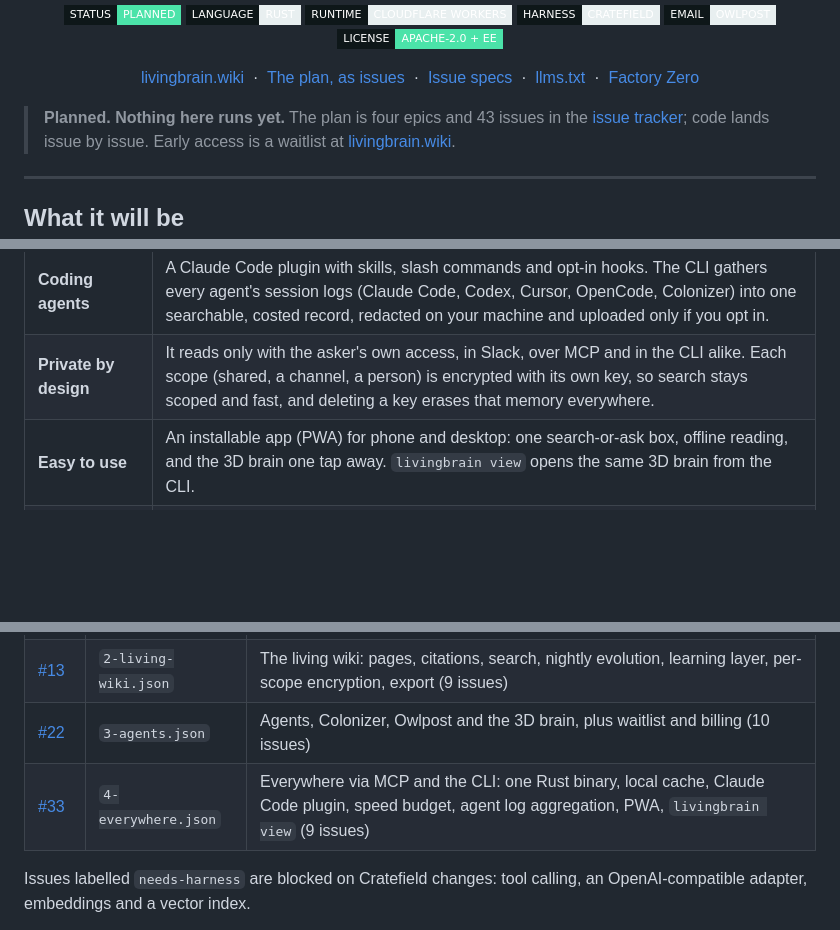
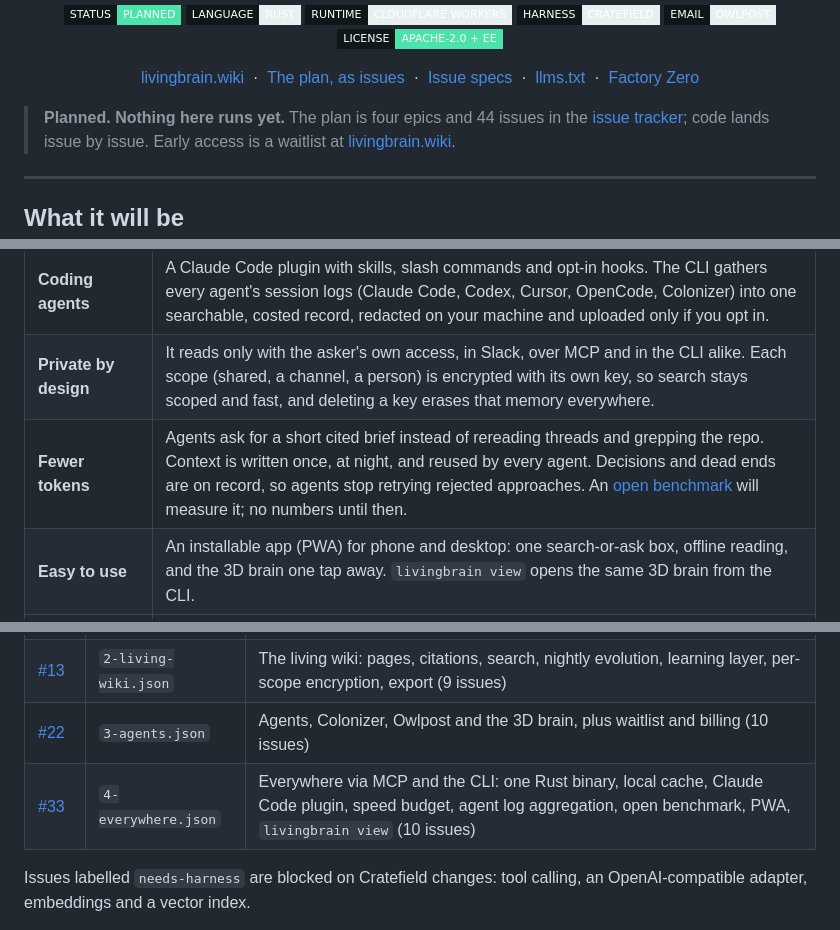
Before and after one commit to Livingbrain-wiki/livingbrain, a Markdown page: README.md, 3 parts joined by grey strips. Drawn GitHub-style; badges without logos; blank space fills up the shorter version.

Commit message:
README: fewer tokens and the open benchmark (#48)
Co-Authored-By: Claude Opus 5.5 (1M context) <noreply@anthropic.com>

```diff
--- a/README.md
+++ b/README.md
@@ -28,7 +28,7 @@
   <a href="https://factory0.ventures">Factory Zero</a>
 </p>
 
-> **Planned. Nothing here runs yet.** The plan is four epics and 43 issues in the
+> **Planned. Nothing here runs yet.** The plan is four epics and 44 issues in the
 > [issue tracker](https://github.com/Livingbrain-wiki/livingbrain/issues); code lands issue by issue.
 > Early access is a waitlist at [livingbrain.wiki](https://livingbrain.wiki).
 
@@ -44,6 +44,7 @@
 | **Everywhere** | Slack first. Everywhere else through MCP (Claude Code, Codex, Cursor, OpenCode, Claude Desktop) or the `livingbrain` CLI: one static Rust binary with instant startup and a local cache. |
 | **Coding agents** | A Claude Code plugin with skills, slash commands and opt-in hooks. The CLI gathers every agent's session logs (Claude Code, Codex, Cursor, OpenCode, Colonizer) into one searchable, costed record, redacted on your machine and uploaded only if you opt in. |
 | **Private by design** | It reads only with the asker's own access, in Slack, over MCP and in the CLI alike. Each scope (shared, a channel, a person) is encrypted with its own key, so search stays scoped and fast, and deleting a key erases that memory everywhere. |
+| **Fewer tokens** | Agents ask for a short cited brief instead of rereading threads and grepping the repo. Context is written once, at night, and reused by every agent. Decisions and dead ends are on record, so agents stop retrying rejected approaches. An [open benchmark](https://github.com/Livingbrain-wiki/livingbrain/issues/48) will measure it; no numbers until then. |
 | **Easy to use** | An installable app (PWA) for phone and desktop: one search-or-ask box, offline reading, and the 3D brain one tap away. `livingbrain view` opens the same 3D brain from the CLI. |
 | **Yours** | The wiki lives in a git repo too: the Living Brain GitHub App proposes every change as a pull request, and edits you merge flow back in. It exports as plain Markdown and opens in Obsidian. Choose your own models on every plan, per role (Anthropic, OpenAI, OpenRouter, your LiteLLM gateway, any OpenAI-compatible endpoint). Crew also includes DeepSeek. |
 
@@ -127,7 +128,7 @@ paces its writes.
 | [#1](https://github.com/Livingbrain-wiki/livingbrain/issues/1) | `1-foundation.json` | The brain in Slack: events, permissions, the agent loop, bring your own model, LiteLLM, logging and telemetry (13 issues) |
 | [#13](https://github.com/Livingbrain-wiki/livingbrain/issues/13) | `2-living-wiki.json` | The living wiki: pages, citations, search, nightly evolution, learning layer, per-scope encryption, export (9 issues) |
 | [#22](https://github.com/Livingbrain-wiki/livingbrain/issues/22) | `3-agents.json` | Agents, Colonizer, Owlpost and the 3D brain, plus waitlist and billing (10 issues) |
-| [#33](https://github.com/Livingbrain-wiki/livingbrain/issues/33) | `4-everywhere.json` | Everywhere via MCP and the CLI: one Rust binary, local cache, Claude Code plugin, speed budget, agent log aggregation, PWA, `livingbrain view` (9 issues) |
+| [#33](https://github.com/Livingbrain-wiki/livingbrain/issues/33) | `4-everywhere.json` | Everywhere via MCP and the CLI: one Rust binary, local cache, Claude Code plugin, speed budget, agent log aggregation, open benchmark, PWA, `livingbrain view` (10 issues) |
 
 Issues labelled `needs-harness` are blocked on Cratefield changes: tool calling, an OpenAI-compatible adapter,
 embeddings and a vector index.
```
